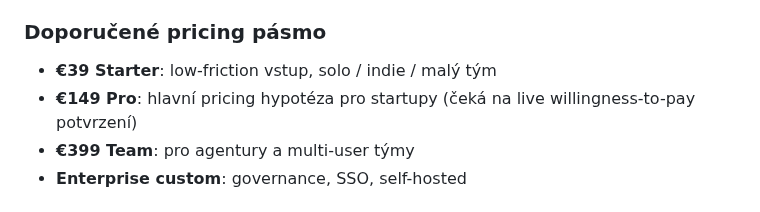
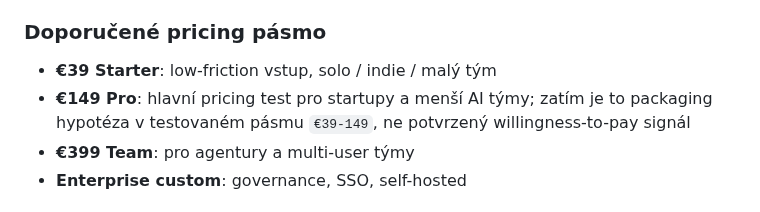
Before and after one commit to jarvislukash-wq/multi-llm-benchmark-dashboard, a Markdown page: ENRICHMENT.md, the part around the change. GitHub-like rendering.

Commit message:
Clarify pricing hypothesis wording in enrichment

```diff
--- a/ENRICHMENT.md
+++ b/ENRICHMENT.md
@@ -55,7 +55,7 @@ Produkt šetří hlavně:
 
 ### Doporučené pricing pásmo
 - **€39 Starter**: low-friction vstup, solo / indie / malý tým
-- **€149 Pro**: hlavní pricing hypotéza pro startupy (čeká na live willingness-to-pay potvrzení)
+- **€149 Pro**: hlavní pricing test pro startupy a menší AI týmy; zatím je to packaging hypotéza v testovaném pásmu `€39-149`, ne potvrzený willingness-to-pay signál
 - **€399 Team**: pro agentury a multi-user týmy
 - **Enterprise custom**: governance, SSO, self-hosted
 
```
